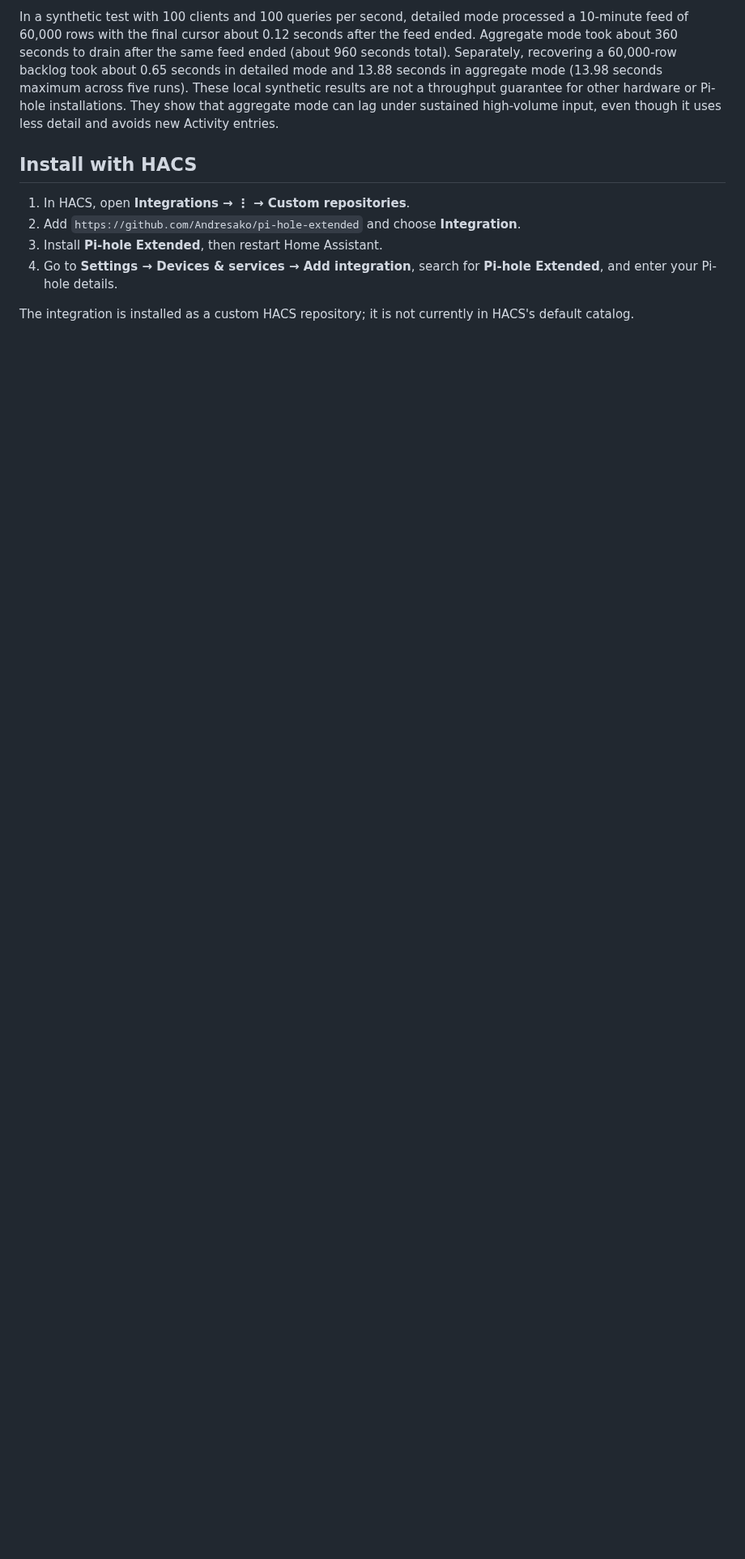
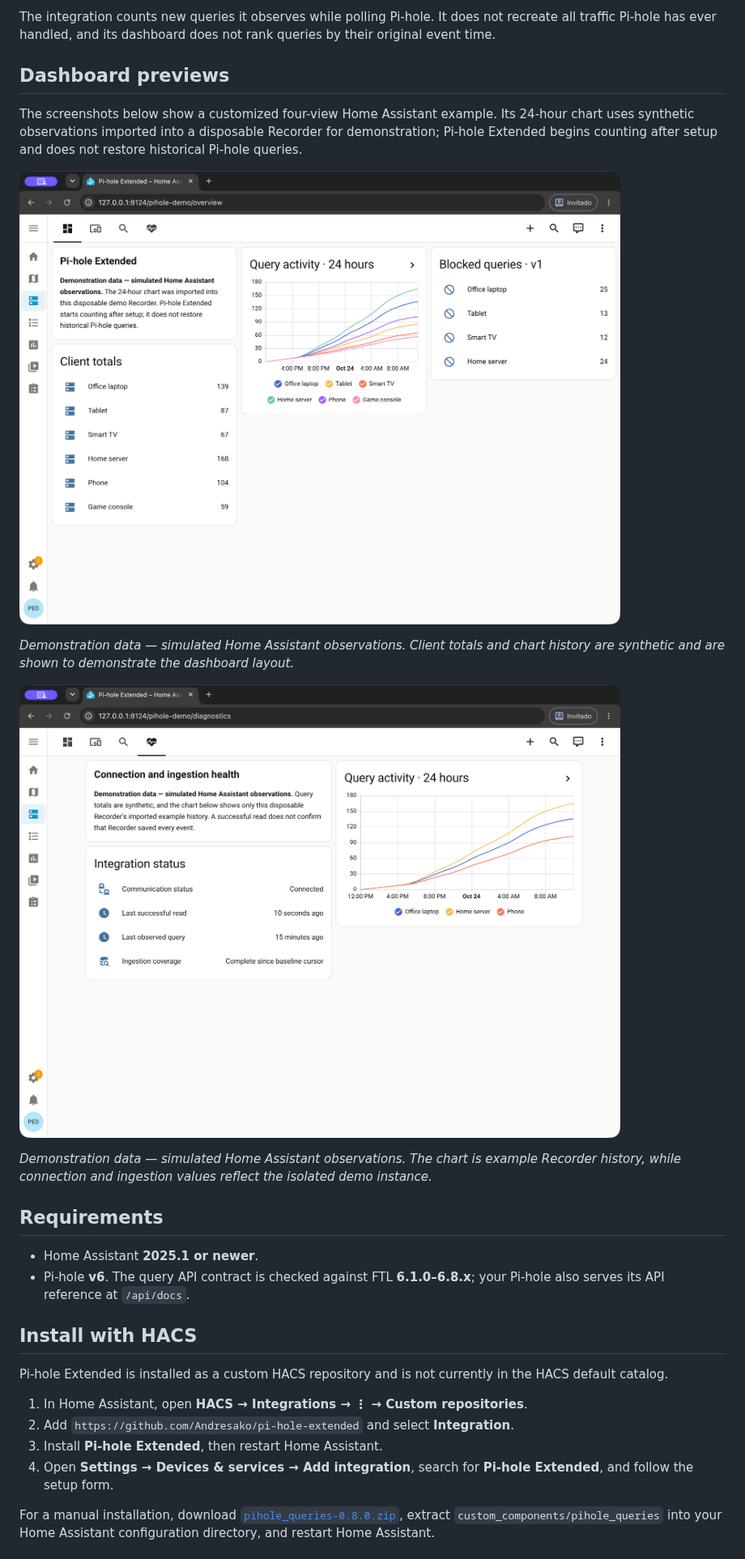
Before and after one commit to andresako/pi-hole-extended, a Markdown page: README.md, the part around one of its changes. Shown at 81% size. Rendered like a GitHub page; pictures changed too: docs/images/diagnostics.png (added), docs/images/overview.png (added); blank space fills up the shorter version.

Commit message:
docs: refresh README for 0.8.0 (#4)
* docs: refresh public readme for 0.8.0

* docs: add 0.8 dashboard screenshots

---------

Co-authored-by: Andresako <andresako@users.noreply.github.com>

```diff
--- a/README.md
+++ b/README.md
@@ -15,12 +16,31 @@ The two older unversioned allowed/blocked client counters are retired. Home Assi
 
-In a synthetic test with 100 clients and 100 queries per second, detailed mode processed a 10-minute feed of 60,000 rows with the final cursor about 0.12 seconds after the feed ended. Aggregate mode took about 360 seconds to drain after the same feed ended (about 960 seconds total). Separately, recovering a 60,000-row backlog took about 0.65 seconds in detailed mode and 13.88 seconds in aggregate mode (13.98 seconds maximum across five runs). These local synthetic results are not a throughput guarantee for other hardware or Pi-hole installations. They show that aggregate mode can lag under sustained high-volume input, even though it uses less detail and avoids new Activity entries.
+The integration counts new queries it observes while polling Pi-hole. It does not recreate all traffic Pi-hole has ever handled, and its dashboard does not rank queries by their original event time.
+
+## Dashboard previews
+
+The screenshots below show a customized four-view Home Assistant example. Its 24-hour chart uses synthetic observations imported into a disposable Recorder for demonstration; Pi-hole Extended begins counting after setup and does not restore historical Pi-hole queries.
+
+![Pi-hole Extended overview with synthetic client totals and a 24-hour query chart](docs/images/overview.png)
+
+*Demonstration data — simulated Home Assistant observations. Client totals and chart history are synthetic and are shown to demonstrate the dashboard layout.*
+
+![Pi-hole Extended diagnostics with synthetic query history and integration health entities](docs/images/diagnostics.png)
+
+*Demonstration data — simulated Home Assistant observations. The chart is example Recorder history, while connection and ingestion values reflect the isolated demo instance.*
+
+## Requirements
+
+- Home Assistant **2025.1 or newer**.
+- Pi-hole **v6**. The query API contract is checked against FTL **6.1.0–6.8.x**; your Pi-hole also serves its API reference at `/api/docs`.
 
 ## Install with HACS
 
-1. In HACS, open **Integrations → ⋮ → Custom repositories**.
-2. Add `https://github.com/Andresako/pi-hole-extended` and choose **Integration**.
+Pi-hole Extended is installed as a custom HACS repository and is not currently in the HACS default catalog.
+
+1. In Home Assistant, open **HACS → Integrations → ⋮ → Custom repositories**.
+2. Add `https://github.com/Andresako/pi-hole-extended` and select **Integration**.
 3. Install **Pi-hole Extended**, then restart Home Assistant.
-4. Go to **Settings → Devices & services → Add integration**, search for **Pi-hole Extended**, and enter your Pi-hole details.
+4. Open **Settings → Devices & services → Add integration**, search for **Pi-hole Extended**, and follow the setup form.
 
-The integration is installed as a custom HACS repository; it is not currently in HACS's default catalog.
+For a manual installation, download [`pihole_queries-0.8.0.zip`](https://github.com/Andresako/pi-hole-extended/releases/download/0.8.0/pihole_queries-0.8.0.zip), extract `custom_components/pihole_queries` into your Home Assistant configuration directory, and restart Home Assistant.
 
```
Also changed, not shown: other parts of README.md (+48 -27 lines), README.es.md (+72 -31 lines).
